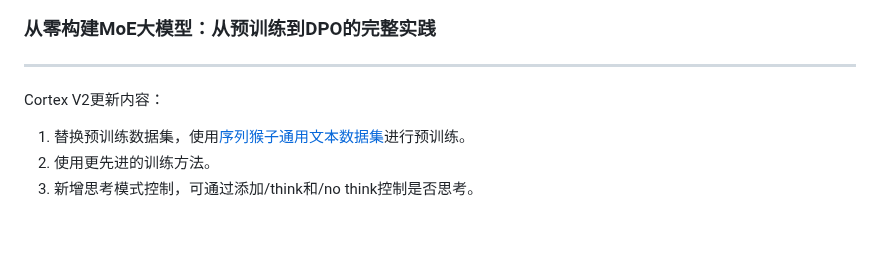
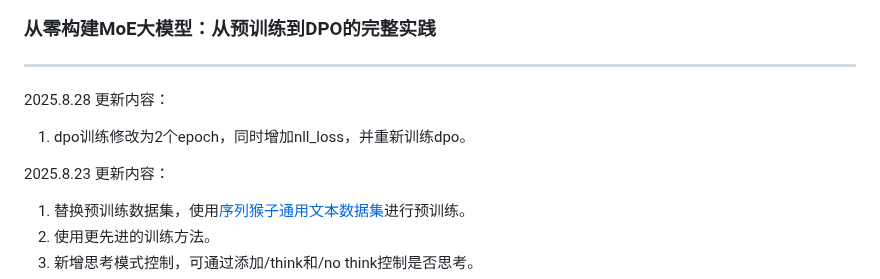
Before and after one commit to qibin0506/Cortex, a Markdown page: README.md, the part around the change. Rendered like a GitHub page; blank space fills up the shorter version.

Commit message:
update dpo

```diff
--- a/README.md
+++ b/README.md
@@ -14,7 +14,10 @@
 ### 从零构建MoE大模型：从预训练到DPO的完整实践
 ---
 
-Cortex V2更新内容：
+2025.8.28 更新内容：
+1. dpo训练修改为2个epoch，同时增加nll_loss，并重新训练dpo。
+
+2025.8.23 更新内容：
 1. 替换预训练数据集，使用[序列猴子通用文本数据集](https://github.com/mobvoi/seq-monkey-data/blob/main/docs/pretrain_open_corpus.md)进行预训练。
 2. 使用更先进的训练方法。
 3. 新增思考模式控制，可通过添加/think和/no think控制是否思考。
```
